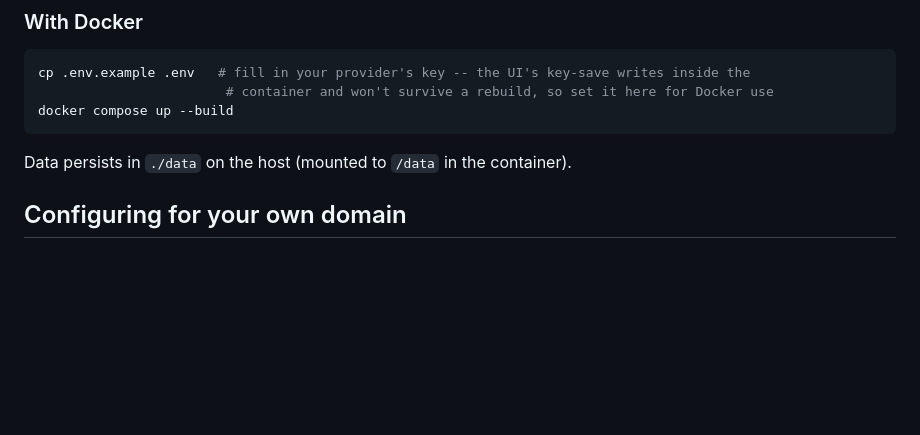
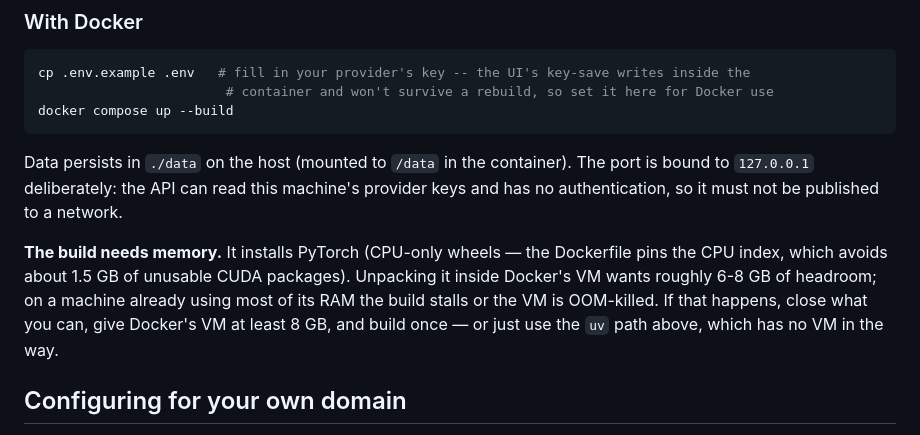
Before and after one commit to Enkhnyam/chemistry-data-extractor-toolkit, a Markdown page: README.md, the part around the change. Rendered like a GitHub page; blank space fills up the shorter version.

````diff
--- a/README.md
+++ b/README.md
@@ -70,7 +70,15 @@ cp .env.example .env   # fill in your provider's key -- the UI's key-save writes
 docker compose up --build
 ```
 
-Data persists in `./data` on the host (mounted to `/data` in the container).
+Data persists in `./data` on the host (mounted to `/data` in the container). The port is bound
+to `127.0.0.1` deliberately: the API can read this machine's provider keys and has no
+authentication, so it must not be published to a network.
+
+**The build needs memory.** It installs PyTorch (CPU-only wheels — the Dockerfile pins the
+CPU index, which avoids about 1.5 GB of unusable CUDA packages). Unpacking it inside Docker's
+VM wants roughly 6-8 GB of headroom; on a machine already using most of its RAM the build
+stalls or the VM is OOM-killed. If that happens, close what you can, give Docker's VM at least
+8 GB, and build once — or just use the `uv` path above, which has no VM in the way.
 
 ## Configuring for your own domain
 
````
